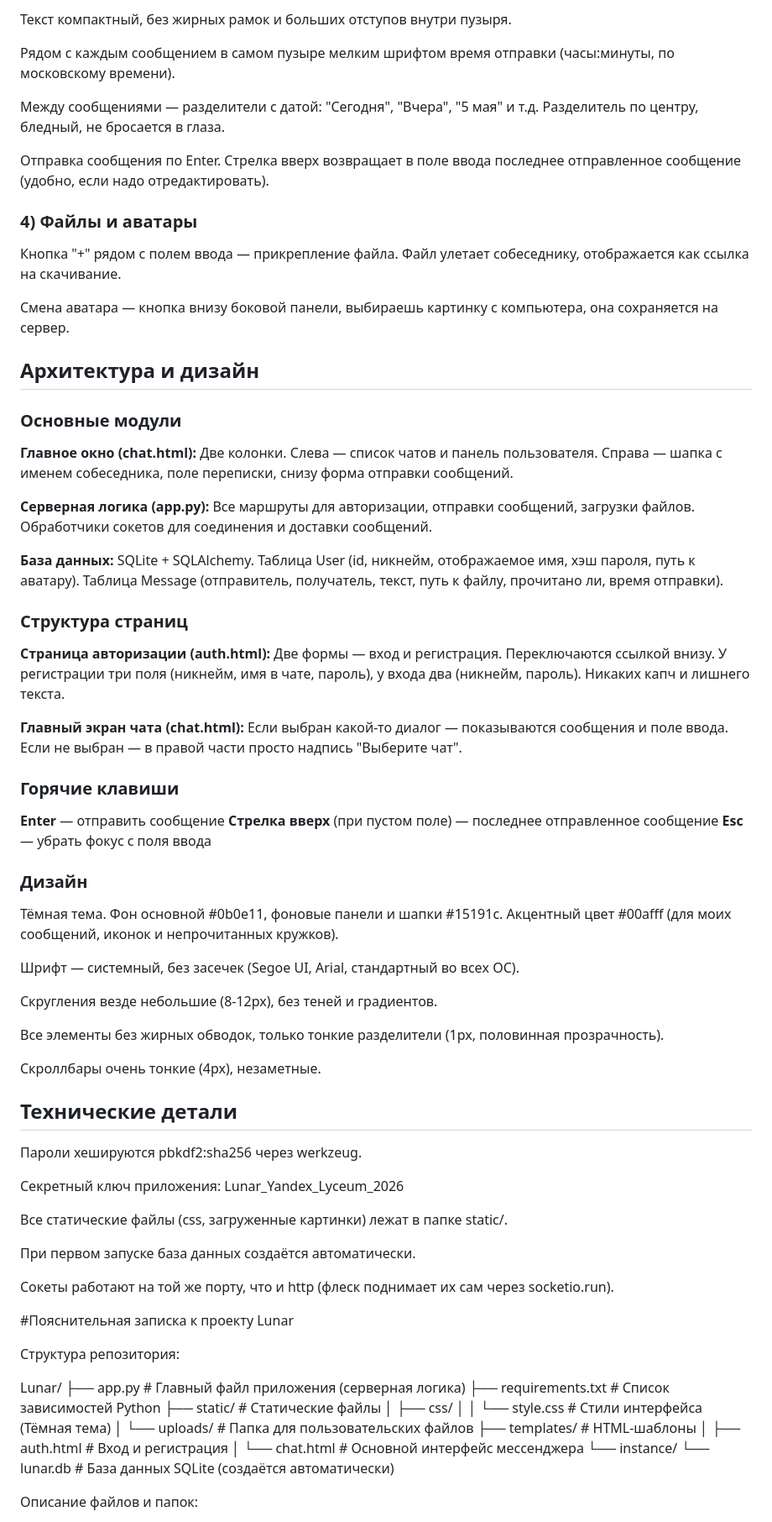
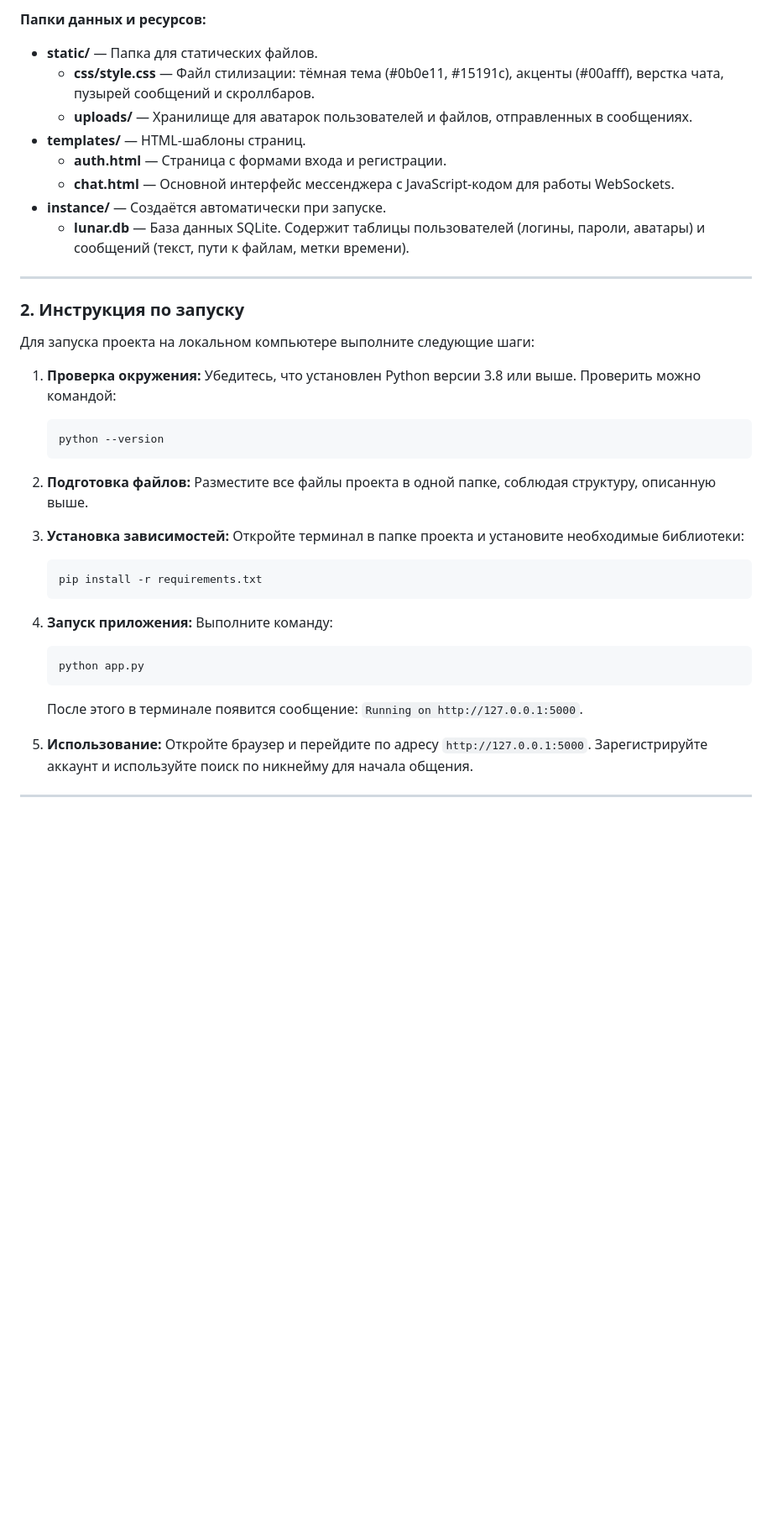
Before and after one commit to qwoxic/Lunar, a Markdown page: README.md, the part around one of its changes. Shown at 84% size. Rendered like a GitHub page; blank space fills up the shorter version.

````diff
--- a/README.md
+++ b/README.md
@@ -28,80 +60,39 @@
 
-Текст компактный, без жирных рамок и больших отступов внутри пузыря.
+**Папки данных и ресурсов:**
+*   **static/** — Папка для статических файлов.
+    *   **css/style.css** — Файл стилизации: тёмная тема (#0b0e11, #15191c), акценты (#00afff), верстка чата, пузырей сообщений и скроллбаров.
+    *   **uploads/** — Хранилище для аватарок пользователей и файлов, отправленных в сообщениях.
+*   **templates/** — HTML-шаблоны страниц.
+    *   **auth.html** — Страница с формами входа и регистрации.
+    *   **chat.html** — Основной интерфейс мессенджера с JavaScript-кодом для работы WebSockets.
+*   **instance/** — Создаётся автоматически при запуске.
+    *   **lunar.db** — База данных SQLite. Содержит таблицы пользователей (логины, пароли, аватары) и сообщений (текст, пути к файлам, метки времени).
 
-Рядом с каждым сообщением в самом пузыре мелким шрифтом время отправки (часы:минуты, по московскому времени).
+---
 
-Между сообщениями — разделители с датой: "Сегодня", "Вчера", "5 мая" и т.д. Разделитель по центру, бледный, не бросается в глаза.
+### 2. Инструкция по запуску
 
-Отправка сообщения по Enter. Стрелка вверх возвращает в поле ввода последнее отправленное сообщение (удобно, если надо отредактировать).
+Для запуска проекта на локальном компьютере выполните следующие шаги:
 
-### 4) Файлы и аватары
+1.  **Проверка окружения:** Убедитесь, что установлен Python версии 3.8 или выше. Проверить можно командой:
+    ```bash
+    python --version
+    ```
 
-Кнопка "+" рядом с полем ввода — прикрепление файла. Файл улетает собеседнику, отображается как ссылка на скачивание.
+2.  **Подготовка файлов:** Разместите все файлы проекта в одной папке, соблюдая структуру, описанную выше.
 
-Смена аватара — кнопка внизу боковой панели, выбираешь картинку с компьютера, она сохраняется на сервер.
+3.  **Установка зависимостей:** Откройте терминал в папке проекта и установите необходимые библиотеки:
+    ```bash
+    pip install -r requirements.txt
+    ```
 
-## Архитектура и дизайн
+4.  **Запуск приложения:** Выполните команду:
+    ```bash
+    python app.py
+    ```
+    После этого в терминале появится сообщение: `Running on http://127.0.0.1:5000`.
 
-### Основные модули
+5.  **Использование:** Откройте браузер и перейдите по адресу `http://127.0.0.1:5000`. Зарегистрируйте аккаунт и используйте поиск по никнейму для начала общения.
 
-**Главное окно (chat.html):** Две колонки. Слева — список чатов и панель пользователя. Справа — шапка с именем собеседника, поле переписки, снизу форма отправки сообщений.
+---
 
-**Серверная логика (app.py):** Все маршруты для авторизации, отправки сообщений, загрузки файлов. Обработчики сокетов для соединения и доставки сообщений.
-
-**База данных:** SQLite + SQLAlchemy. Таблица User (id, никнейм, отображаемое имя, хэш пароля, путь к аватару). Таблица Message (отправитель, получатель, текст, путь к файлу, прочитано ли, время отправки).
-
-### Структура страниц
-
-**Страница авторизации (auth.html):** Две формы — вход и регистрация. Переключаются ссылкой внизу. У регистрации три поля (никнейм, имя в чате, пароль), у входа два (никнейм, пароль). Никаких капч и лишнего текста.
-
-**Главный экран чата (chat.html):** Если выбран какой-то диалог — показываются сообщения и поле ввода. Если не выбран — в правой части просто надпись "Выберите чат".
-
-### Горячие клавиши
-
-**Enter** — отправить сообщение
-**Стрелка вверх** (при пустом поле) — последнее отправленное сообщение
-**Esc** — убрать фокус с поля ввода
-
-### Дизайн
-
-Тёмная тема. Фон основной #0b0e11, фоновые панели и шапки #15191c. Акцентный цвет #00afff (для моих сообщений, иконок и непрочитанных кружков).
-
-Шрифт — системный, без засечек (Segoe UI, Arial, стандартный во всех ОС).
-
-Скругления везде небольшие (8-12px), без теней и градиентов.
-
-Все элементы без жирных обводок, только тонкие разделители (1px, половинная прозрачность).
-
-Скроллбары очень тонкие (4px), незаметные.
-
-## Технические детали
-
-Пароли хешируются pbkdf2:sha256 через werkzeug.
-
-Секретный ключ приложения: Lunar_Yandex_Lyceum_2026
-
-Все статические файлы (css, загруженные картинки) лежат в папке static/.
-
-При первом запуске база данных создаётся автоматически.
-
-Сокеты работают на той же порту, что и http (флеск поднимает их сам через socketio.run).
-
-#Пояснительная записка к проекту Lunar
-
-Структура репозитория:
-
-Lunar/
-├── app.py                # Главный файл приложения (серверная логика)
-├── requirements.txt      # Список зависимостей Python
-├── static/               # Статические файлы
-│   ├── css/
-│   │   └── style.css     # Стили интерфейса (Тёмная тема)
-│   └── uploads/          # Папка для пользовательских файлов
-├── templates/            # HTML-шаблоны
-│   ├── auth.html         # Вход и регистрация
-│   └── chat.html         # Основной интерфейс мессенджера
-└── instance/
-    └── lunar.db          # База данных SQLite (создаётся автоматически)
-
-Описание файлов и папок:
-
````
Also changed, not shown: other parts of README.md (+49 -46 lines).
